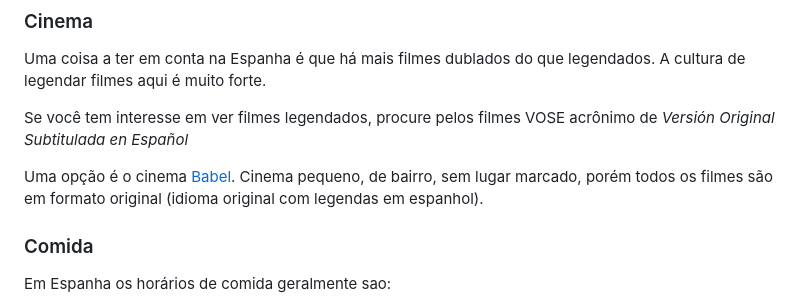
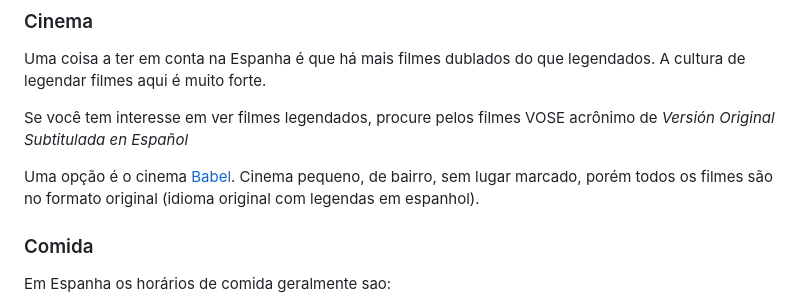
Before and after one commit to brazil-tech-expats/wiki, a Markdown page: countries/spain/README.md, the part around the change. GitHub-like rendering.

Commit message:
Fix typo

```diff
--- a/countries/spain/README.md
+++ b/countries/spain/README.md
@@ -165,7 +165,7 @@ Uma coisa a ter em conta na Espanha é que há mais filmes dublados do que legen
 
 Se você tem interesse em ver filmes legendados, procure pelos filmes VOSE acrônimo de _Versión Original Subtitulada en Español_
 
-Uma opção é o cinema [Babel](http://www.cinesalbatrosbabel.com). Cinema pequeno, de bairro, sem lugar marcado, porém todos os filmes são em formato original (idioma original com legendas em espanhol).
+Uma opção é o cinema [Babel](http://www.cinesalbatrosbabel.com). Cinema pequeno, de bairro, sem lugar marcado, porém todos os filmes são no formato original (idioma original com legendas em espanhol).
 
 ### Comida
 
```
